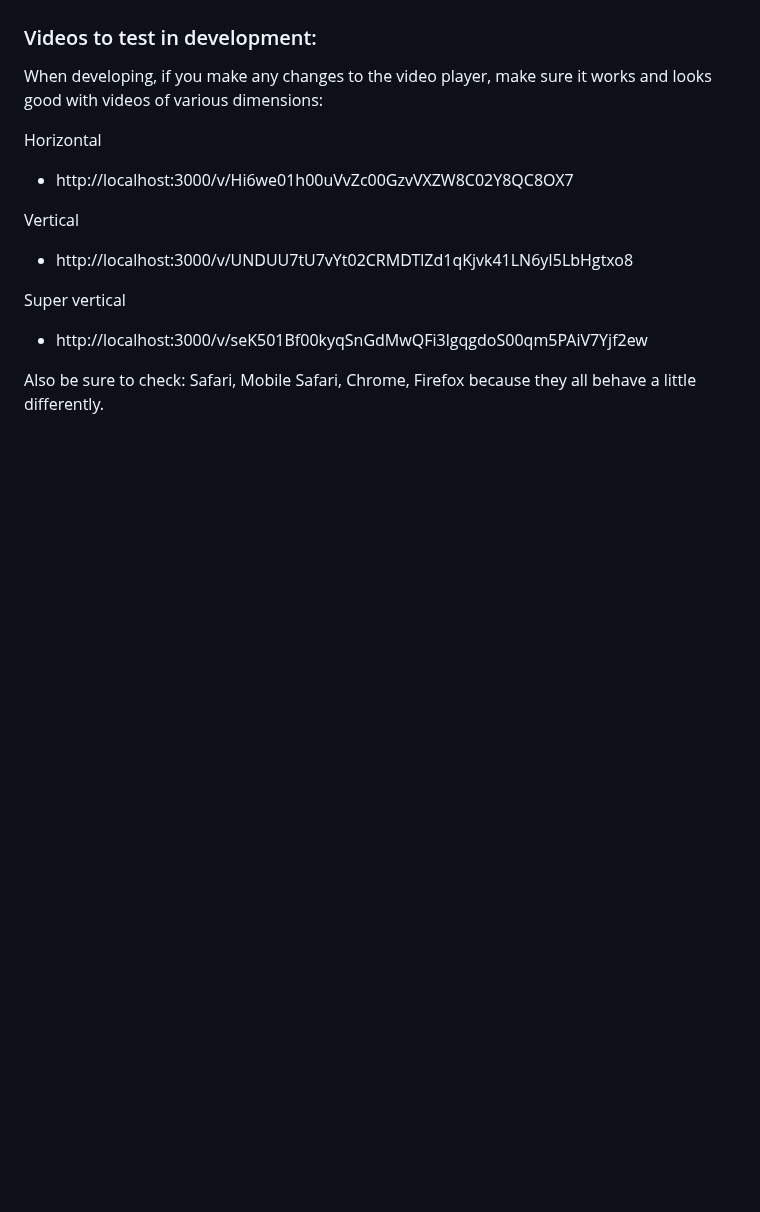
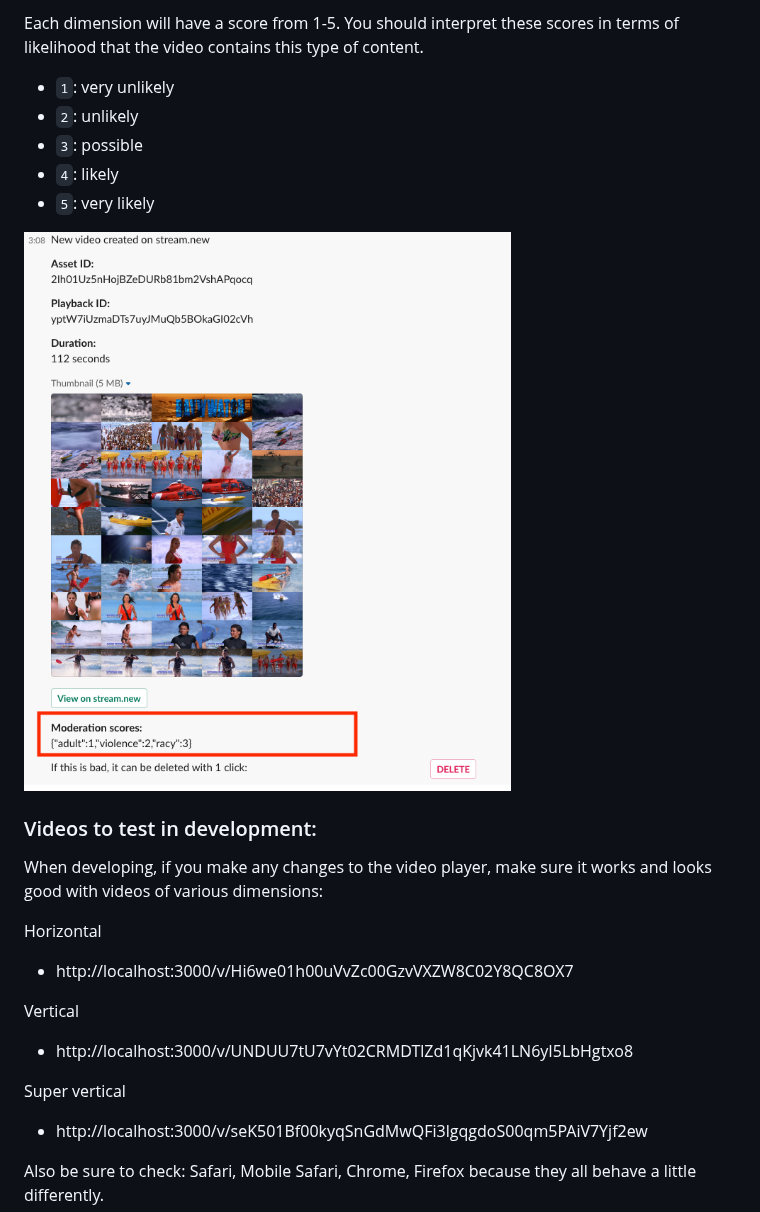
Before and after one commit to muxinc/stream.new, a Markdown page: README.md, the part around one of its changes. GitHub-like rendering; pictures changed too: screenshots/moderation-score-slack.png (added); blank space fills up the shorter version.

```diff
--- a/README.md
+++ b/README.md
@@ -102,3 +148,15 @@ After all of this is set up the flow will be:
+Each dimension will have a score from 1-5. You should interpret these scores in terms of likelihood that the video contains this type of content.
+
+* `1`: very unlikely
+* `2`: unlikely
+* `3`: possible
+* `4`: likely
+* `5`: very likely
+
+
+![Slackbot message](screenshots/moderation-score-slack.png)
+
+
 ### Videos to test in development:
 
 When developing, if you make any changes to the video player, make sure it works and looks good with videos of various dimensions:
```
Also changed, not shown: other parts of README.md (+46 -0 lines), 4 other files.
